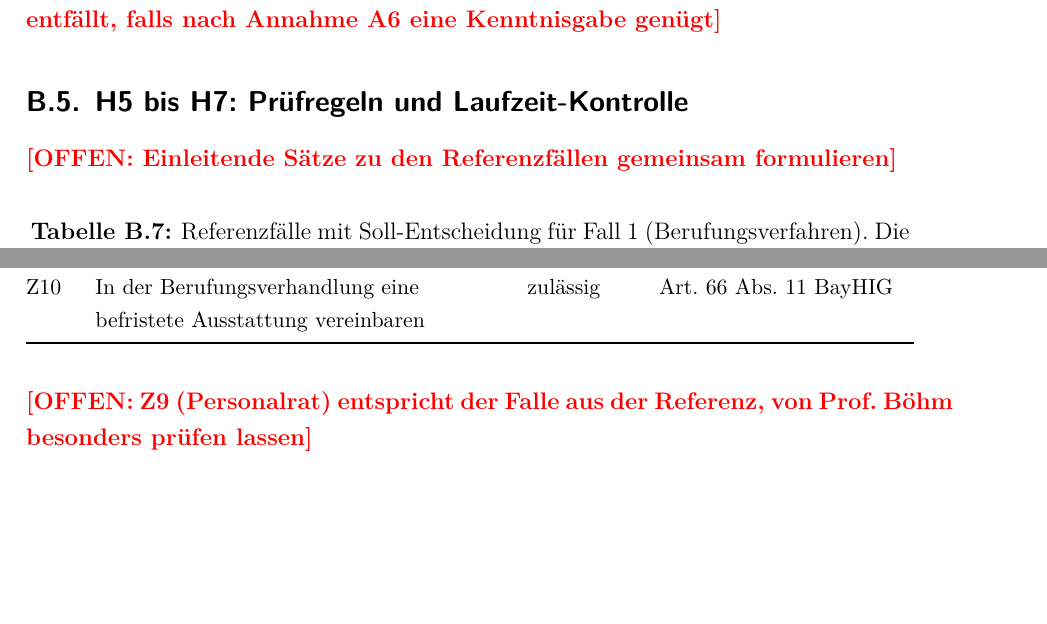
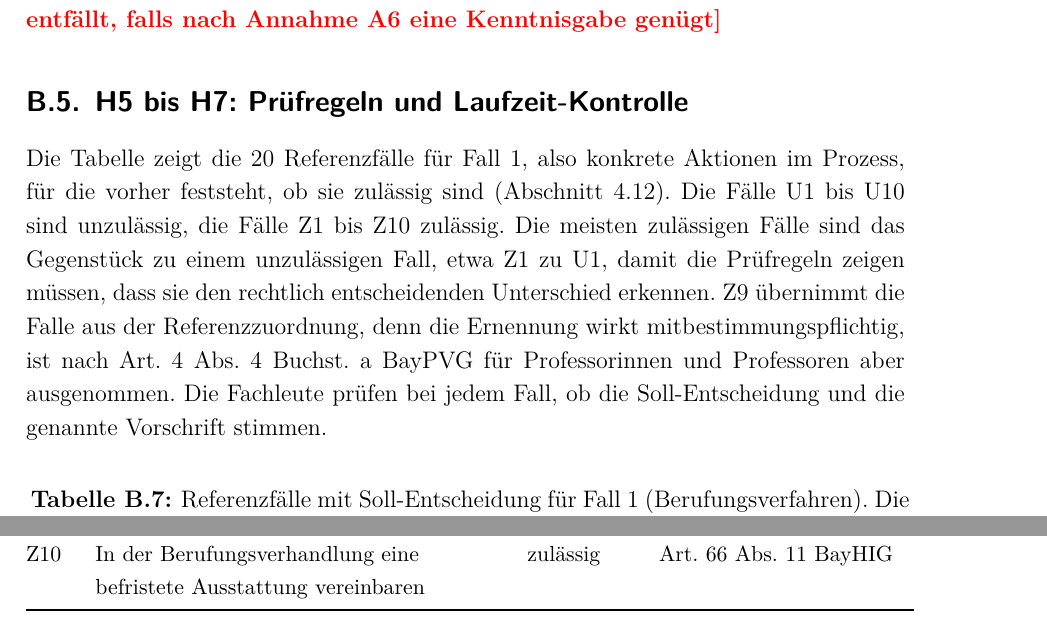
Before and after one commit to SebastianHaug35/Masterthesis_Experiment, a LaTeX thesis (thesis/latex/thesis.tex, which reads thesis/latex/appendix/anhang.tex): two parts of pages 76 and 77 of 77, joined at a grey line, cut so that both start at the same text, the shorter picture padded with empty space. Compiled offline with XeLaTeX; a missing font is replaced by an installed copy or a similar font.

Commit message:
thesis: Einleitung zu den Referenzfällen H5-H7
Co-Authored-By: Claude Opus 5.5 <noreply@anthropic.com>
Claude-Session: https://claude.ai/code/session_01TX7uZYTcYrXrTLnpze3VB4

```diff
--- a/thesis/latex/appendix/anhang.tex
+++ b/thesis/latex/appendix/anhang.tex
@@ -100,7 +100,12 @@ Die Tabellen zeigen 15~Paare für Fall~1, 10 für Fall~2 und 6 für Fall~3.
 \offen{Paar~3 stützt sich auf die RLBau und zusätzlich auf die abgeleitete Übertragung von Art.~68 Abs.~6 BayBO auf die Zustimmung; Paare 3, 5 und 6 gelten nur, wenn die RLBau auf den Funkmast anwendbar ist; Paar~2 entfällt, falls nach Annahme A6 eine Kenntnisgabe genügt}
 
 \subsection{H5 bis H7: Prüfregeln und Laufzeit-Kontrolle}
-\offen{Einleitende Sätze zu den Referenzfällen gemeinsam formulieren}
+% Sätze 1-5 abgesegnet am 24.11.2026
+Die Tabelle zeigt die 20 Referenzfälle für Fall~1, also konkrete Aktionen im Prozess, für die vorher feststeht, ob sie zulässig sind (Abschnitt~\ref{sec:h5_h7}).
+Die Fälle U1 bis U10 sind unzulässig, die Fälle Z1 bis Z10 zulässig.
+Die meisten zulässigen Fälle sind das Gegenstück zu einem unzulässigen Fall, etwa Z1 zu U1, damit die Prüfregeln zeigen müssen, dass sie den rechtlich entscheidenden Unterschied erkennen.
+Z9 übernimmt die Falle aus der Referenzzuordnung, denn die Ernennung wirkt mitbestimmungspflichtig, ist nach Art.~4 Abs.~4 Buchst.~a BayPVG für Professorinnen und Professoren aber ausgenommen.
+Die Fachleute prüfen bei jedem Fall, ob die Soll-Entscheidung und die genannte Vorschrift stimmen.
 \begin{small}
 \begin{longtable}{@{}>{\raggedright\arraybackslash}p{0.8cm}>{\raggedright\arraybackslash}p{7.2cm}>{\raggedright\arraybackslash}p{1.9cm}>{\raggedright\arraybackslash}p{4.5cm}@{}}
 \caption[Referenzfälle für Fall~1]{Referenzfälle mit Soll-Entscheidung für Fall~1 (Berufungsverfahren). Die zulässigen Fälle sind überwiegend Grenzfälle zu den unzulässigen. Quelle: eigene Darstellung (Entwurf).}\label{tab:referenzfaelle_fall1}\\
@@ -129,4 +134,3 @@ Z9 & Professorin ernennen, ohne den Personalrat zu beteiligen & zulässig & Art.
 Z10 & In der Berufungsverhandlung eine befristete Ausstattung vereinbaren & zulässig & Art.~66 Abs.~11 BayHIG \\
 \end{longtable}
 \end{small}
-\offen{Z9 (Personalrat) entspricht der Falle aus der Referenz, von Prof.~Böhm besonders prüfen lassen}
```
